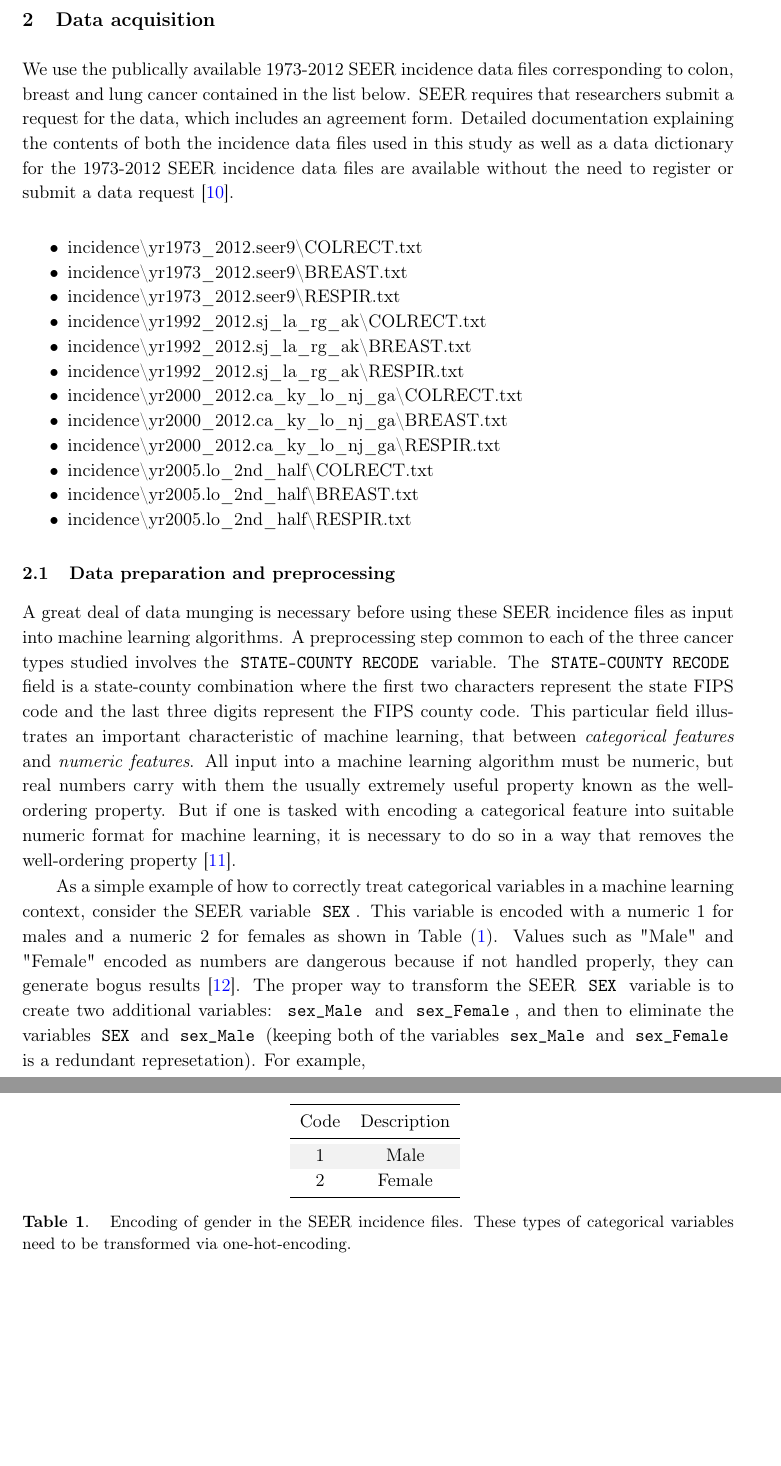
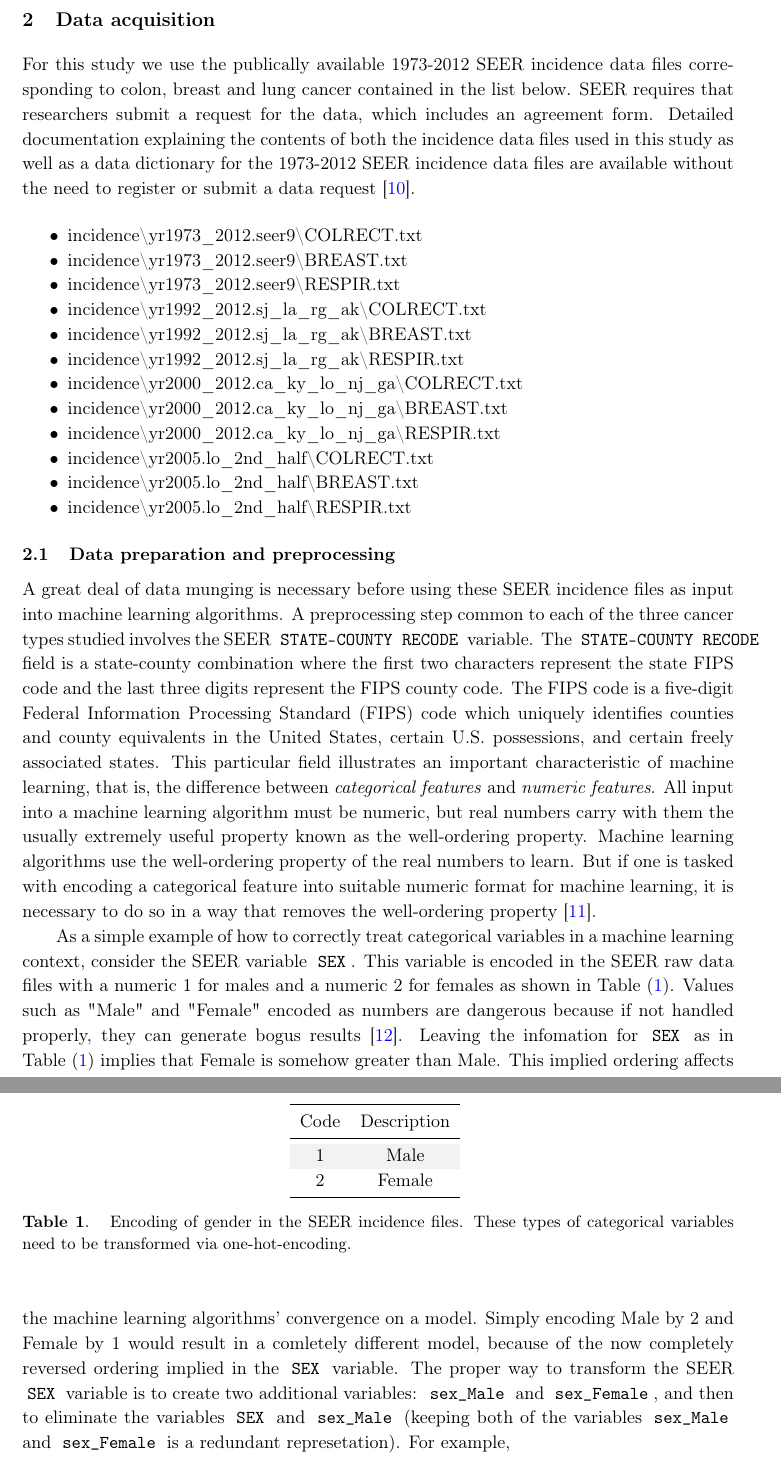
Before and after one commit to doolingdavid/iobspaper, a LaTeX document (machine.tex): two parts of pages 6 and 7 of 43, joined at a grey line, cut so that both start at the same text, the shorter picture padded with empty space. Compiled offline with pdfLaTeX.

Commit message:
editing data section

```diff
--- a/machine.tex
+++ b/machine.tex
@@ -166,7 +166,7 @@ cancer survival prognosis curves. These apps are hosted on the popular Heroku we
 \label{sec:dataacquition}
 
 
-We use the publically available 1973-2012 SEER incidence data files corresponding to colon, breast and lung cancer contained in the list below.
+For this study we use the publically available 1973-2012 SEER incidence data files corresponding to colon, breast and lung cancer contained in the list below.
 SEER requires that researchers submit a request for the data, which includes an agreement form. Detailed documentation explaining the contents of both the incidence data files used in this study as well as a data dictionary for the 1973-2012 SEER incidence data files are available without the need to register or submit a data request \cite{seerdoc}.
 
 
@@ -190,11 +190,12 @@ SEER requires that researchers submit a request for the data, which includes an
 \subsection{Data preparation and preprocessing}
 \label{subsec:dataprep}
 
-A great deal of data munging is necessary before using these SEER incidence files as input into machine learning algorithms. A preprocessing step common to each of the three cancer types studied involves the \codewhite{STATE-COUNTY RECODE} variable.
-The \codewhite{STATE-COUNTY RECODE} field is a state-county combination where the first two characters represent the state FIPS code and the last three digits represent the FIPS county code.
-This particular field illustrates an important characteristic of machine learning, that between \textit{categorical features} and \textit{numeric features}. All input into a machine learning algorithm must be numeric, but real numbers carry with them the usually extremely useful property known as the well-ordering property. But if one is tasked with encoding a categorical feature into suitable numeric format for machine learning, it is necessary to do so in a way that removes the well-ordering property~\cite{bowles}.
-
-As a simple example of how to correctly treat categorical variables in a machine learning context, consider the SEER variable \codewhite{SEX}. This variable is encoded with a numeric 1 for males and a numeric 2 for females as shown in Table~(\ref{tab:sex}). Values such as "Male" and "Female" encoded as numbers are dangerous because if not handled properly, they can generate bogus results \cite{downey}. The proper way to transform the SEER \codewhite{SEX} variable is to create two additional variables: \codewhite{sex$\_$Male} and \codewhite{sex$\_$Female}, and then to eliminate the variables \codewhite{SEX} and \codewhite{sex\_Male} (keeping both of the variables \codewhite{sex\_Male} and \codewhite{sex\_Female} is a redundant represetation). For example,
+A great deal of data munging is necessary before using these SEER incidence files as input into machine learning algorithms. A preprocessing step common to each of the three cancer types studied involves the SEER \codewhite{STATE-COUNTY RECODE} variable.
+The \codewhite{STATE-COUNTY RECODE} field is a state-county combination where the first two characters represent the state FIPS code and the last three digits represent the FIPS county code.  The FIPS code is a five-digit Federal Information Processing Standard (FIPS) code which uniquely identifies counties and county equivalents in the United States, certain U.S. possessions, and certain freely associated states.
+This particular field illustrates an important characteristic of machine learning, that is, the difference  between \textit{categorical features} and \textit{numeric features}. All input into a machine learning algorithm must be numeric, but real numbers carry with them the usually extremely useful property known as the well-ordering property. Machine learning algorithms use the well-ordering property of the real numbers to learn.
+But if one is tasked with encoding a categorical feature into suitable numeric format for machine learning, it is necessary to do so in a way that removes the well-ordering property~\cite{bowles}.
+
+As a simple example of how to correctly treat categorical variables in a machine learning context, consider the SEER variable \codewhite{SEX}. This variable is encoded in the SEER raw data files with a numeric 1 for males and a numeric 2 for females as shown in Table~(\ref{tab:sex}). Values such as "Male" and "Female" encoded as numbers are dangerous because if not handled properly, they can generate bogus results \cite{downey}. Leaving the infomation for \codewhite{SEX} as in Table~(\ref{tab:sex}) implies that Female is somehow greater than Male. This implied ordering affects the machine learning algorithms' convergence on a model. Simply encoding Male by 2 and Female by 1 would result in a comletely different model, because of the now completely reversed ordering implied in the \codewhite{SEX} variable. The proper way to transform the SEER \codewhite{SEX} variable is to create two additional variables: \codewhite{sex$\_$Male} and \codewhite{sex$\_$Female}, and then to eliminate the variables \codewhite{SEX} and \codewhite{sex\_Male} (keeping both of the variables \codewhite{sex\_Male} and \codewhite{sex\_Female} is a redundant represetation). For example,
 
 
 
```
Also changed, not shown: machine.pdf, 4 other files.
